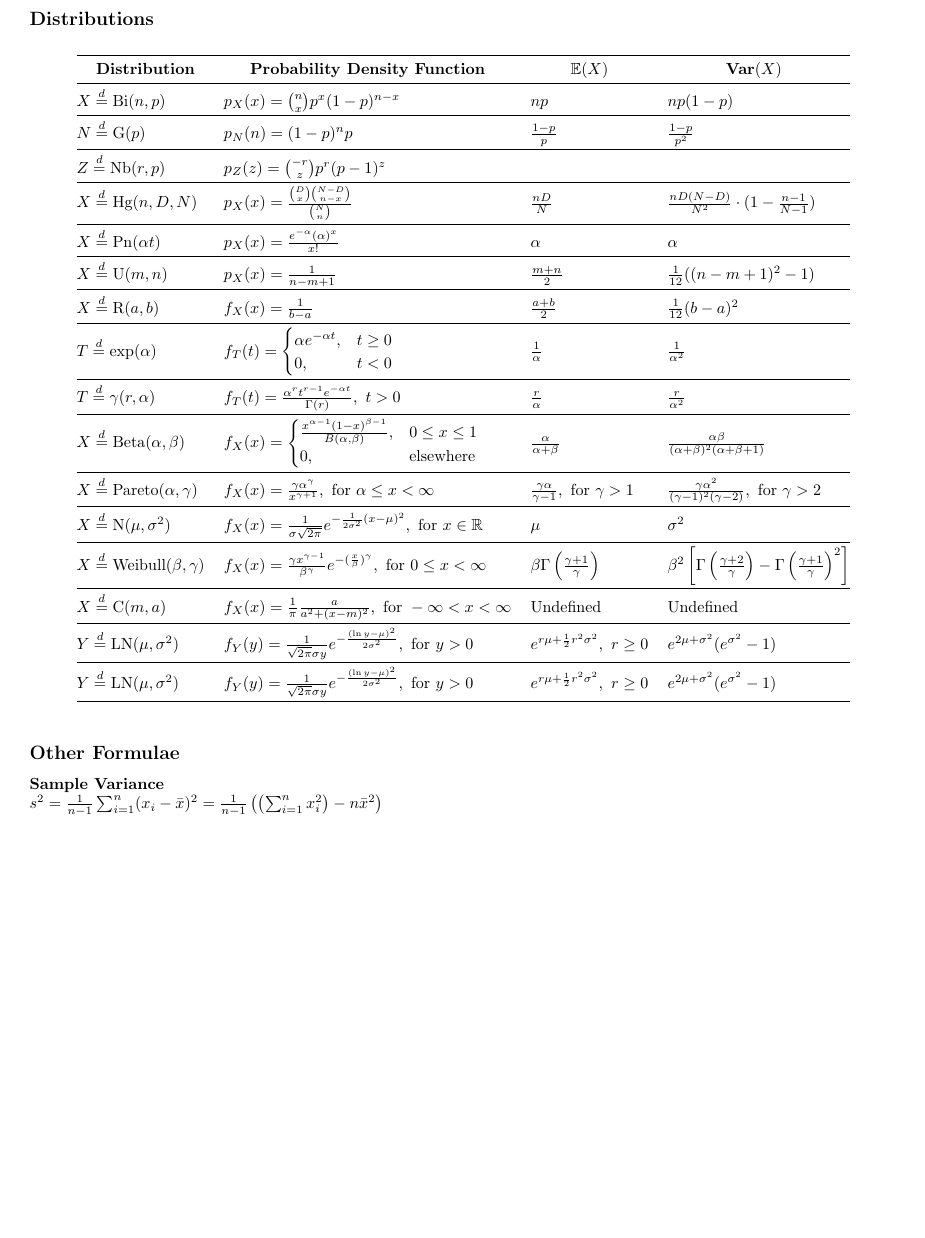
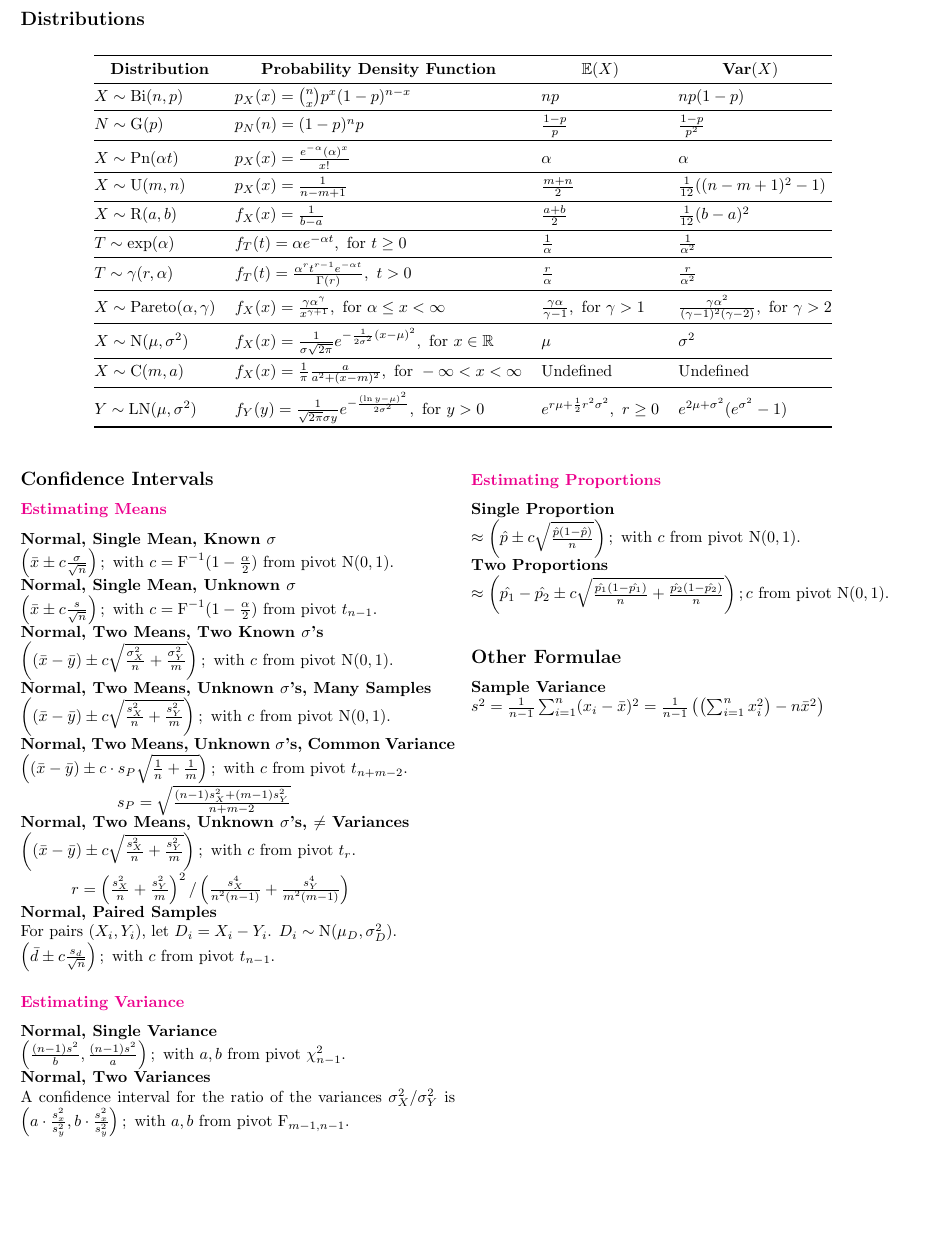
Before and after one commit to lucas-fern/MAST20005, a LaTeX document (summary-sheet/summary.tex): part of the page, cut so that both start at the same text, the shorter picture padded with empty space. Compiled offline with pdfLaTeX.

Commit message:
Added confidence intervals

```diff
--- a/summary-sheet/summary.tex
+++ b/summary-sheet/summary.tex
@@ -1,17 +1,13 @@
 \documentclass{article}
 
-\usepackage[a4paper,top=2cm,bottom=2cm,left=1cm,right=1cm]{geometry}
+\usepackage[a4paper,top=2cm,bottom=1.5cm,left=0.8cm,right=0.8cm]{geometry}
 \usepackage[fleqn]{amsmath}
 \usepackage{amssymb}
 \usepackage{fancyhdr}
-\usepackage{hyperref}
-\usepackage{graphicx}
-\usepackage{algorithm2e}
-\usepackage{nopageno}
 \usepackage{mathtools}
 \usepackage{booktabs}
 \usepackage{multicol}
-\usepackage[table,xcdraw]{xcolor}
+\usepackage{xcolor}
 
 \title{MAST20005 Statistics - Summary Notes}
 \date{\today}
@@ -28,26 +24,58 @@
     \begin{tabular}{@{}llll@{}}
     \toprule
     \multicolumn{1}{c}{\textbf{Distribution}}       & \multicolumn{1}{c}{\textbf{Probability Density Function}}                                                                          & \multicolumn{1}{c}{\textbf{$\mathbb{E}(X)$}}                & \multicolumn{1}{c}{\textbf{$\mbox{Var}(X)$}}                                                                       \\ \midrule
-    $X\stackrel{d}{=}\mbox{Bi}(n,p)$                & $p_X(x)={\binom{n}{x}}p^x(1-p)^{n-x}$                                                                                              & $np$                                                        & $np(1-p)$                                                                                                          \\ \midrule
-    $N\stackrel{d}{=}\mbox{G}(p)$                   & $p_N(n)=(1-p)^{n}p$                                                                                                                & $\frac{1-p}{p}$                                             & $\frac{1-p}{p^2}$                                                                                                  \\ \midrule
-    $Z\stackrel{d}{=}\mbox{Nb}(r,p)$                & $p_Z(z)={\binom{-r}{z}}p^r(p-1)^z$                                                                                                 &                                                             &                                                                                                                    \\ \midrule
-    $X\stackrel{d}{=}\mbox{Hg}(n,D,N)$              & $p_X(x)=\frac{{\binom{D}{x}}{\binom{N-D}{n-x}}}{{\binom{N}{n}}}$                                                                   & $\frac{nD}{N}$                                              & $\frac{nD(N-D)}{N^2}\cdot(1-\frac{n-1}{N-1})$                                                                      \\ \midrule
-    $X\stackrel{d}{=}\mbox{Pn}(\alpha t)$           & $p_X(x)=\frac{e^{-\alpha}(\alpha)^x}{x!}$                                                                                          & $\alpha$                                                    & $\alpha$                                                                                                           \\ \midrule
-    $X\stackrel{d}{=}\mbox{U}(m,n)$                 & $p_X(x)=\frac{1}{n-m+1}$                                                                                                           & $\frac{m+n}{2}$                                             & $\frac{1}{12}((n-m+1)^2-1)$                                                                                        \\ \midrule
-    $X\stackrel{d}{=}\mbox{R}(a,b)$                 & $f_X(x)=\frac{1}{b-a}$                                                                                                             & $\frac{a+b}{2}$                                             & $\frac{1}{12}(b-a)^2$                                                                                              \\ \midrule
-    $T\stackrel{d}{=}\mbox{exp}(\alpha)$            & $f_T(t)=\begin{cases} \alpha e^{-\alpha t}, & t \geq 0 \\ 0, & t < 0 \end{cases}$                                                  & $\frac{1}{\alpha}$                                          & $\frac{1}{\alpha ^2}$                                                                                              \\ \midrule
-    $T\stackrel{d}{=} \gamma(r, \alpha)$            & $f_T(t)=\frac{\alpha^r t^{r-1} e^{-\alpha t}}{\Gamma(r)},\ t > 0$                                                                  & $\frac{r}{\alpha}$                                          & $\frac{r}{\alpha ^2}$                                                                                              \\ \midrule
-    $X\stackrel{d}{=}\mbox{Beta}(\alpha, \beta)$    & $f_X(x)=\begin{cases} \frac{x^{\alpha-1}(1-x)^{\beta-1}}{B(\alpha,\beta)}, & 0 \leq x \leq 1 \\ 0, & \mbox{elsewhere} \end{cases}$ & $\frac{\alpha}{\alpha+\beta}$                               & $\frac{\alpha \beta}{(\alpha+\beta)^2(\alpha+\beta+1)}$                                                            \\ \midrule
-    $X\stackrel{d}{=}\mbox{Pareto}(\alpha, \gamma)$ & $f_X(x)=\frac{\gamma \alpha^\gamma}{x^{\gamma+1}}, \mbox{ for } \alpha \leq x < \infty$                                            & $\frac{\gamma \alpha}{\gamma - 1}, \mbox{ for } \gamma > 1$ & $\frac{\gamma \alpha^2}{(\gamma-1)^2(\gamma - 2)}, \mbox{ for } \gamma > 2$                                        \\ \midrule
-    $X\stackrel{d}{=}\mbox{N}(\mu, \sigma^2)$       & $f_X(x)=\frac{1}{\sigma \sqrt{2\pi}}e^{-\frac{1}{2\sigma^2}(x-\mu)^2}, \mbox{ for } x \in \mathbb{R}$                              & $\mu$                                                       & $\sigma^2$                                                                                                         \\ \midrule
-    $X\stackrel{d}{=}\mbox{Weibull}(\beta, \gamma)$ & $f_X(x)=\frac{\gamma x^{\gamma - 1}}{\beta^\gamma}e^{-(\frac{x}{\beta})^\gamma}, \mbox{ for } 0 \leq x < \infty$                   & $\beta \Gamma\left(\frac{\gamma + 1}{\gamma}\right)$        & $\beta^2 \left[\Gamma\left(\frac{\gamma + 2}{\gamma}\right)-\Gamma\left(\frac{\gamma + 1}{\gamma}\right)^2\right]$ \\ \midrule
-    $X\stackrel{d}{=}\mbox{C}(m, a)$                & $f_X(x)=\frac{1}{\pi} \frac{a}{a^2 + (x-m)^2}, \mbox{ for } -\infty < x < \infty$                                                  & Undefined                                                   & Undefined                                                                                                          \\ \midrule
-    $Y \stackrel{d}{=} \mbox{LN}(\mu, \sigma^2)$    & $f_Y(y)=\frac{1}{\sqrt{2\pi}\sigma y}e^{-\frac{(\ln y - \mu)^2}{2\sigma^2}}, \mbox{ for } y > 0$                                   & $e^{r\mu + \frac{1}{2}r^2 \sigma^2},\ r \geq 0$             & $e^{2\mu + \sigma^2}(e^{\sigma^2}-1)$                                                                              \\ \midrule
-    $Y \stackrel{d}{=} \mbox{LN}(\mu, \sigma^2)$    & $f_Y(y)=\frac{1}{\sqrt{2\pi}\sigma y}e^{-\frac{(\ln y - \mu)^2}{2\sigma^2}}, \mbox{ for } y > 0$                                   & $e^{r\mu + \frac{1}{2}r^2 \sigma^2},\ r \geq 0$             & $e^{2\mu + \sigma^2}(e^{\sigma^2}-1)$                                                                              \\ \bottomrule
+    $X \sim \mbox{Bi}(n,p)$                & $p_X(x)={\binom{n}{x}}p^x(1-p)^{n-x}$                                                                                              & $np$                                                        & $np(1-p)$                                                                                                          \\ \midrule
+    $N \sim \mbox{G}(p)$                   & $p_N(n)=(1-p)^{n}p$                                                                                                                & $\frac{1-p}{p}$                                             & $\frac{1-p}{p^2}$                                                                                                  \\ \midrule
+%    $Z \sim \mbox{Nb}(r,p)$                & $p_Z(z)={\binom{-r}{z}}p^r(p-1)^z$                                                                                                 &                                                             &                                                                                                                    \\ \midrule
+%    $X \sim \mbox{Hg}(n,D,N)$              & $p_X(x)=\frac{{\binom{D}{x}}{\binom{N-D}{n-x}}}{{\binom{N}{n}}}$                                                                   & $\frac{nD}{N}$                                              & $\frac{nD(N-D)}{N^2}\cdot(1-\frac{n-1}{N-1})$                                                                      \\ \midrule
+    $X \sim \mbox{Pn}(\alpha t)$           & $p_X(x)=\frac{e^{-\alpha}(\alpha)^x}{x!}$                                                                                          & $\alpha$                                                    & $\alpha$                                                                                                           \\ \midrule
+    $X \sim \mbox{U}(m,n)$                 & $p_X(x)=\frac{1}{n-m+1}$                                                                                                           & $\frac{m+n}{2}$                                             & $\frac{1}{12}((n-m+1)^2-1)$                                                                                        \\ \midrule
+    $X \sim \mbox{R}(a,b)$                 & $f_X(x)=\frac{1}{b-a}$                                                                                                             & $\frac{a+b}{2}$                                             & $\frac{1}{12}(b-a)^2$                                                                                              \\ \midrule
+    $T \sim \mbox{exp}(\alpha)$            & $f_T(t)=\alpha e^{-\alpha t}, \mbox{ for } t \geq 0$                                                                               & $\frac{1}{\alpha}$                                          & $\frac{1}{\alpha ^2}$                                                                                              \\ \midrule
+    $T \sim \gamma(r,\alpha)$              & $f_T(t)=\frac{\alpha^r t^{r-1} e^{-\alpha t}}{\Gamma(r)},\ t > 0$                                                                  & $\frac{r}{\alpha}$                                          & $\frac{r}{\alpha ^2}$                                                                                              \\ \midrule
+    $X \sim \mbox{Pareto}(\alpha, \gamma)$ & $f_X(x)=\frac{\gamma \alpha^\gamma}{x^{\gamma+1}}, \mbox{ for } \alpha \leq x < \infty$                                            & $\frac{\gamma \alpha}{\gamma - 1}, \mbox{ for } \gamma > 1$ & $\frac{\gamma \alpha^2}{(\gamma-1)^2(\gamma - 2)}, \mbox{ for } \gamma > 2$                                        \\ \midrule
+    $X \sim \mbox{N}(\mu, \sigma^2)$       & $f_X(x)=\frac{1}{\sigma \sqrt{2\pi}}e^{-\frac{1}{2\sigma^2}(x-\mu)^2}, \mbox{ for } x \in \mathbb{R}$                              & $\mu$                                                       & $\sigma^2$                                                                                                         \\ \midrule
+%    $X \sim \mbox{Weibull}(\beta, \gamma)$ & $f_X(x)=\frac{\gamma x^{\gamma - 1}}{\beta^\gamma}e^{-(\frac{x}{\beta})^\gamma}, \mbox{ for } 0 \leq x < \infty$                   & $\beta \Gamma\left(\frac{\gamma + 1}{\gamma}\right)$        & $\beta^2 \left[\Gamma\left(\frac{\gamma + 2}{\gamma}\right)-\Gamma\left(\frac{\gamma + 1}{\gamma}\right)^2\right]$ \\ \midrule
+    $X \sim \mbox{C}(m, a)$                & $f_X(x)=\frac{1}{\pi} \frac{a}{a^2 + (x-m)^2}, \mbox{ for } -\infty < x < \infty$                                                  & Undefined                                                   & Undefined                                                                                                          \\ \midrule
+    $Y \sim \mbox{LN}(\mu, \sigma^2)$      & $f_Y(y)=\frac{1}{\sqrt{2\pi}\sigma y}e^{-\frac{(\ln y - \mu)^2}{2\sigma^2}}, \mbox{ for } y > 0$                                   & $e^{r\mu + \frac{1}{2}r^2 \sigma^2},\ r \geq 0$             & $e^{2\mu + \sigma^2}(e^{\sigma^2}-1)$                                                                              \\ \bottomrule
     \end{tabular}
     \end{table}
 
 \begin{multicols*}{2}
+\subsection*{Confidence Intervals}
+{\color{magenta}\subsubsection*{Estimating Means}}
+\textbf{Normal, Single Mean, Known $\sigma$}\\
+$ \left( \bar{x} \pm c \frac{\sigma}{\sqrt{n}} \right) ; \mbox{ with } c=\mbox{F}^{-1}(1-\frac{\alpha}{2}) \mbox{ from pivot } \mbox{N}(0, 1).$\\
+\textbf{Normal, Single Mean, Unknown $\sigma$}\\
+$ \left( \bar{x} \pm c \frac{s}{\sqrt{n}} \right); \mbox{ with } c=\mbox{F}^{-1}(1-\frac{\alpha}{2}) \mbox{ from pivot } t_{n-1}.$\\
+\textbf{Normal, Two Means, Two Known $\sigma$'s}\\
+$ \left( (\bar{x} - \bar{y}) \pm c \sqrt{\frac{\sigma_{X}^{2}}{n} + \frac{\sigma_{Y}^{2}}{m}} \right); \mbox{ with } c \mbox{ from pivot } \mbox{N}(0, 1).$\\
+\textbf{Normal, Two Means, Unknown $\sigma$'s, Many Samples}\\
+$ \left( (\bar{x} - \bar{y}) \pm c \sqrt{\frac{s_{X}^{2}}{n} + \frac{s_{Y}^{2}}{m}} \right); \mbox{ with } c \mbox{ from pivot } \mbox{N}(0, 1).$\\
+\textbf{Normal, Two Means, Unknown $\sigma$'s, Common Variance}\\
+$ \left( (\bar{x} - \bar{y}) \pm c \cdot s_{P} \sqrt{\frac{1}{n} + \frac{1}{m}} \right); \mbox{ with } c \mbox{ from pivot } t_{n+m-2}.$\\
+\-\hspace{2cm} $ s_{P} = \sqrt{\frac{(n-1) s^{2}_{X} + (m-1) s^{2}_{Y}}{n+m-2}} $\\
+\textbf{Normal, Two Means, Unknown $\sigma$'s, $\neq$ Variances}\\  % Remove this if you want to make space!
+$ \left( (\bar{x} - \bar{y}) \pm c \sqrt{\frac{s_{X}^{2}}{n} + \frac{s_{Y}^{2}}{m}} \right); \mbox{ with } c \mbox{ from pivot } t_{r}.$\\
+\-\hspace{1cm} $ r = \left( \frac{s_{X}^{2}}{n} + \frac{s_{Y}^{2}}{m} \right)^2 / \left( \frac{s_{X}^{4}}{n^{2}(n-1)} + \frac{s_{Y}^{4}}{m^{2}(m-1)} \right) $\\
+\textbf{Normal, Paired Samples}\\
+For pairs $(X_{i}, Y_{i})$, let $D_{i} = X_{i} - Y_{i}$. $D_{i} \sim \mbox{N}(\mu_{D}, \sigma_{D}^{2}).$\\
+$ \left( \bar{d} \pm c \frac{s_{d}}{\sqrt{n}} \right); \mbox{ with } c \mbox{ from pivot } t_{n-1}.$
+
+{\color{magenta}\subsubsection*{Estimating Variance}}
+\textbf{Normal, Single Variance}\\
+$ \left( \frac{(n-1) s^{2}}{b}, \frac{(n-1) s^{2}}{a} \right); \mbox{ with } a, b \mbox{ from pivot } \chi^{2}_{n-1}.$\\
+\textbf{Normal, Two Variances}\\
+A confidence interval for the ratio of the variances $\sigma_{X}^{2} / \sigma_{Y}^{2}$ is
+$ \left( a \cdot \frac{s_{x}^{2}}{s_{y}^{2}}, b \cdot \frac{s_{x}^{2}}{s_{y}^{2}} \right); \mbox{ with } a, b \mbox{ from pivot } \mbox{F}_{m-1,n-1}.$\\
+\vfill
+
+{\color{magenta}\subsubsection*{Estimating Proportions}}
+\textbf{Single Proportion}\\
+$ \approx \left( \hat{p} \pm c \sqrt{\frac{\hat{p} (1-\hat{p})}{n}} \right); \mbox{ with } c \mbox{ from pivot } \mbox{N}(0, 1).$\\
+\textbf{Two Proportions}\\
+$ \approx \left( \hat{p_{1}} - \hat{p_{2}} \pm c \sqrt{\frac{\hat{p_{1}} (1-\hat{p_{1}})}{n} + \frac{\hat{p_{2}} (1-\hat{p_{2}})}{n}} \right); c \mbox{ from pivot } \mbox{N}(0, 1).$\\
+
 \subsection*{Other Formulae}
 \textbf{Sample Variance}\\
 $s^2 = \frac{1}{n-1} \sum_{i=1}^{n} (x_{i}-\bar{x})^2 = \frac{1}{n-1} \left( \left( \sum_{i=1}^{n} x_{i}^2 \right) -n \bar{x}^2 \right)$
```
Also changed, not shown: summary-sheet/summary.pdf.
